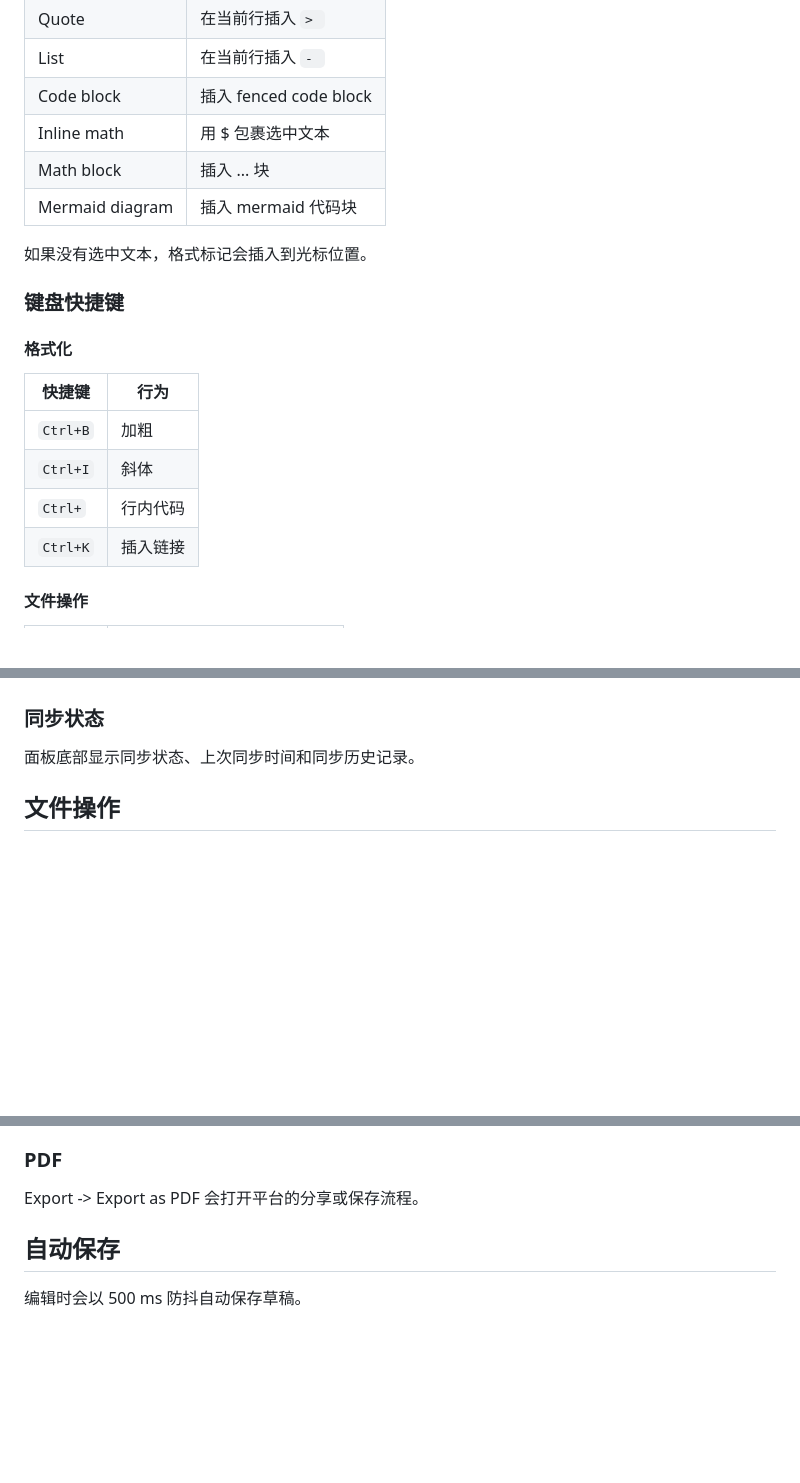
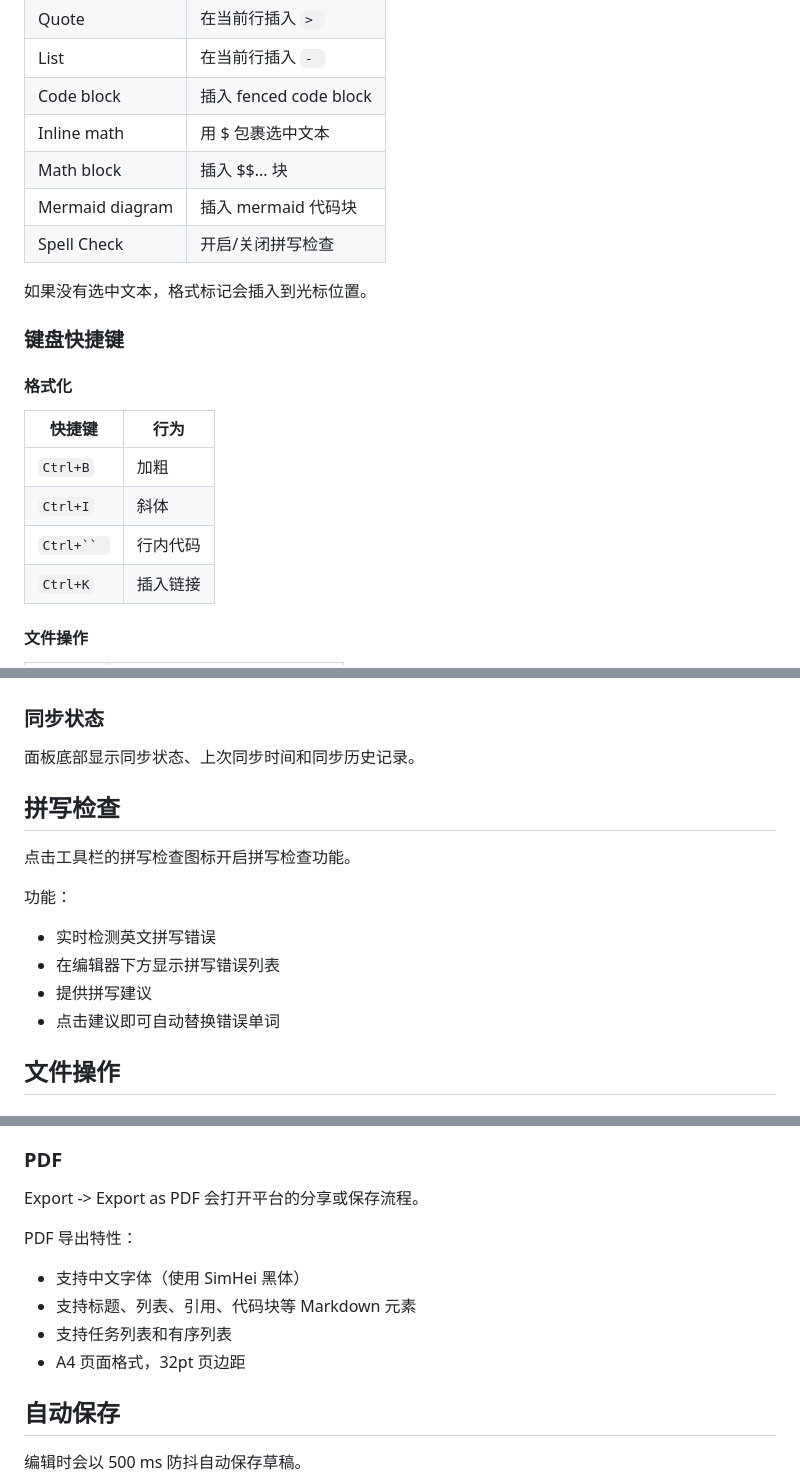
Before and after one commit to MingQiangChen/markdown_editor55, a Markdown page: docs/project_manual.md, 3 parts joined by grey strips. Rendered like a GitHub page; blank space fills up the shorter version.

```diff
--- a/docs/project_manual.md
+++ b/docs/project_manual.md
@@ -76,8 +77,9 @@ flutter run -d windows
 | List | 在当前行插入 `- ` |
 | Code block | 插入 fenced code block |
 | Inline math | 用 $ 包裹选中文本 |
-| Math block | 插入 ... 块 |
+| Math block | 插入 $$... 块 |
 | Mermaid diagram | 插入 mermaid 代码块 |
+| Spell Check | 开启/关闭拼写检查 |
 
 如果没有选中文本，格式标记会插入到光标位置。
 
@@ -88,7 +90,7 @@ flutter run -d windows
 | --- | --- |
 | `Ctrl+B` | 加粗 |
 | `Ctrl+I` | 斜体 |
-| `Ctrl+` | 行内代码 |
+| `Ctrl+`` ` | 行内代码 |
 | `Ctrl+K` | 插入链接 |
 
 #### 文件操作
@@ -184,6 +187,16 @@ filename.md · 150 words · 1200 characters · Saved · Edit + preview · Wrap
 
 ### 同步状态
 面板底部显示同步状态、上次同步时间和同步历史记录。
+
+## 拼写检查
+
+点击工具栏的拼写检查图标开启拼写检查功能。
+
+功能：
+- 实时检测英文拼写错误
+- 在编辑器下方显示拼写错误列表
+- 提供拼写建议
+- 点击建议即可自动替换错误单词
 
 ## 文件操作
 
@@ -250,6 +263,12 @@ Export -> Export as HTML 会保存一个带内嵌样式的完整 HTML 页面。
 ### PDF
 Export -> Export as PDF 会打开平台的分享或保存流程。
 
+PDF 导出特性：
+- 支持中文字体（使用 SimHei 黑体）
+- 支持标题、列表、引用、代码块等 Markdown 元素
+- 支持任务列表和有序列表
+- A4 页面格式，32pt 页边距
+
 ## 自动保存
 
 编辑时会以 500 ms 防抖自动保存草稿。
```
Also changed, not shown: other parts of docs/project_manual.md (+5 -2 lines), README.md (+4 -2 lines).
